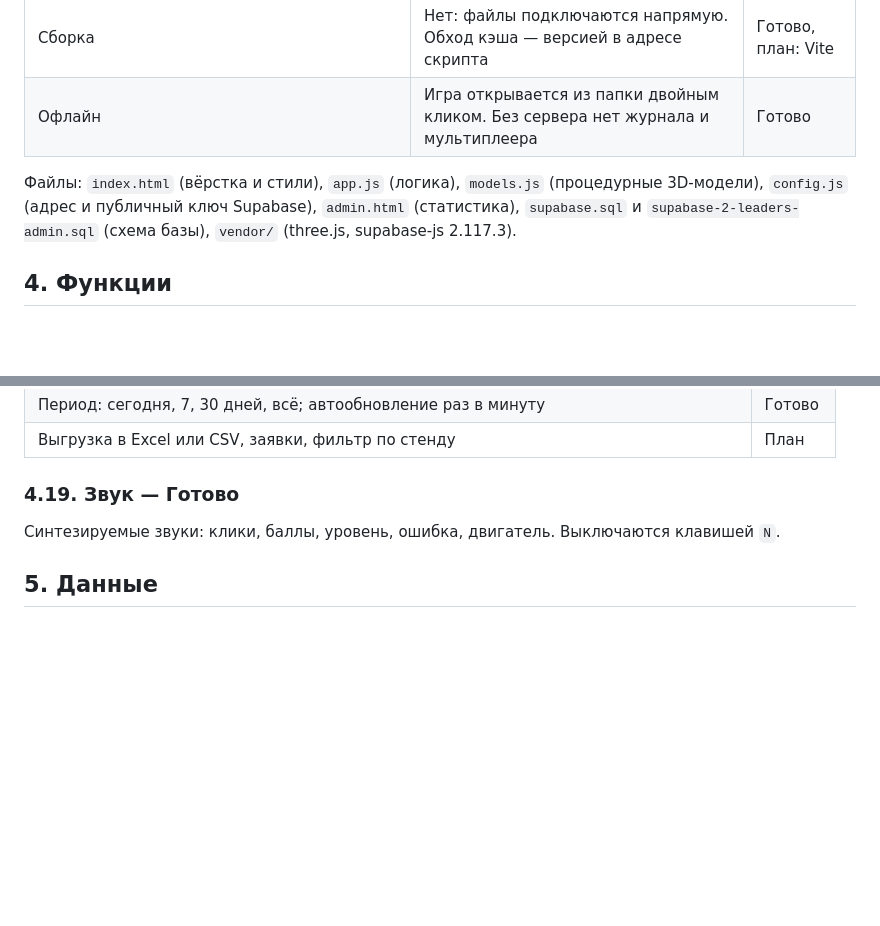
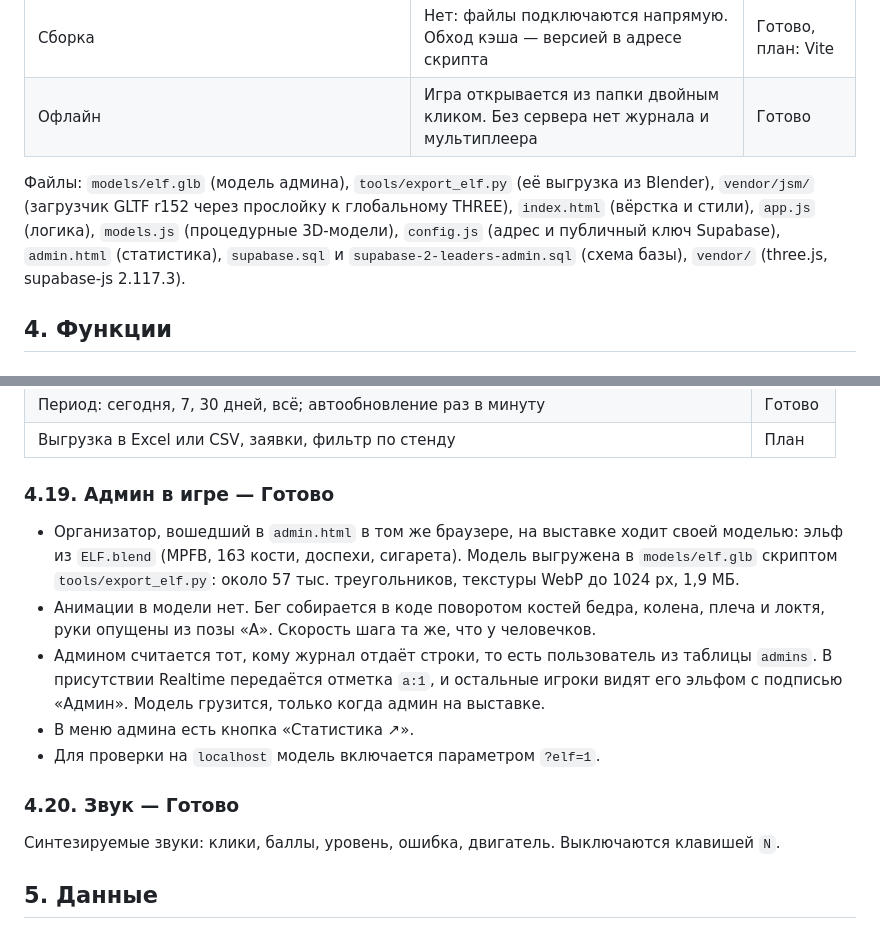
Before and after one commit to chernoknipnick/agroexpo3d, a Markdown page: docs/ТЗ.md, 2 parts joined by grey strips. Rendered like a GitHub page; blank space fills up the shorter version.

Commit message:
Документы: эльф админа, как обновить модель, риск подделки отметки админа
Co-Authored-By: Claude Opus 5.5 <noreply@anthropic.com>

```diff
--- a/docs/ТЗ.md
+++ b/docs/ТЗ.md
@@ -39,7 +39,7 @@
 | Сборка | Нет: файлы подключаются напрямую. Обход кэша — версией в адресе скрипта | Готово, план: Vite |
 | Офлайн | Игра открывается из папки двойным кликом. Без сервера нет журнала и мультиплеера | Готово |
 
-Файлы: `index.html` (вёрстка и стили), `app.js` (логика), `models.js` (процедурные 3D-модели), `config.js` (адрес и публичный ключ Supabase), `admin.html` (статистика), `supabase.sql` и `supabase-2-leaders-admin.sql` (схема базы), `vendor/` (three.js, supabase-js 2.117.3).
+Файлы: `models/elf.glb` (модель админа), `tools/export_elf.py` (её выгрузка из Blender), `vendor/jsm/` (загрузчик GLTF r152 через прослойку к глобальному THREE), `index.html` (вёрстка и стили), `app.js` (логика), `models.js` (процедурные 3D-модели), `config.js` (адрес и публичный ключ Supabase), `admin.html` (статистика), `supabase.sql` и `supabase-2-leaders-admin.sql` (схема базы), `vendor/` (three.js, supabase-js 2.117.3).
 
 ## 4. Функции
 
@@ -178,7 +178,15 @@
 | Период: сегодня, 7, 30 дней, всё; автообновление раз в минуту | Готово |
 | Выгрузка в Excel или CSV, заявки, фильтр по стенду | План |
 
-### 4.19. Звук — Готово
+### 4.19. Админ в игре — Готово
+
+- Организатор, вошедший в `admin.html` в том же браузере, на выставке ходит своей моделью: эльф из `ELF.blend` (MPFB, 163 кости, доспехи, сигарета). Модель выгружена в `models/elf.glb` скриптом `tools/export_elf.py`: около 57 тыс. треугольников, текстуры WebP до 1024 px, 1,9 МБ.
+- Анимации в модели нет. Бег собирается в коде поворотом костей бедра, колена, плеча и локтя, руки опущены из позы «А». Скорость шага та же, что у человечков.
+- Админом считается тот, кому журнал отдаёт строки, то есть пользователь из таблицы `admins`. В присутствии Realtime передаётся отметка `a:1`, и остальные игроки видят его эльфом с подписью «Админ». Модель грузится, только когда админ на выставке.
+- В меню админа есть кнопка «Статистика ↗».
+- Для проверки на `localhost` модель включается параметром `?elf=1`.
+
+### 4.20. Звук — Готово
 
 Синтезируемые звуки: клики, баллы, уровень, ошибка, двигатель. Выключаются клавишей `N`.
 
```
Also changed, not shown: docs/ИНСТРУКЦИЯ.md (+12 -0 lines), docs/РЕВЬЮ.md (+1 -1 lines).
